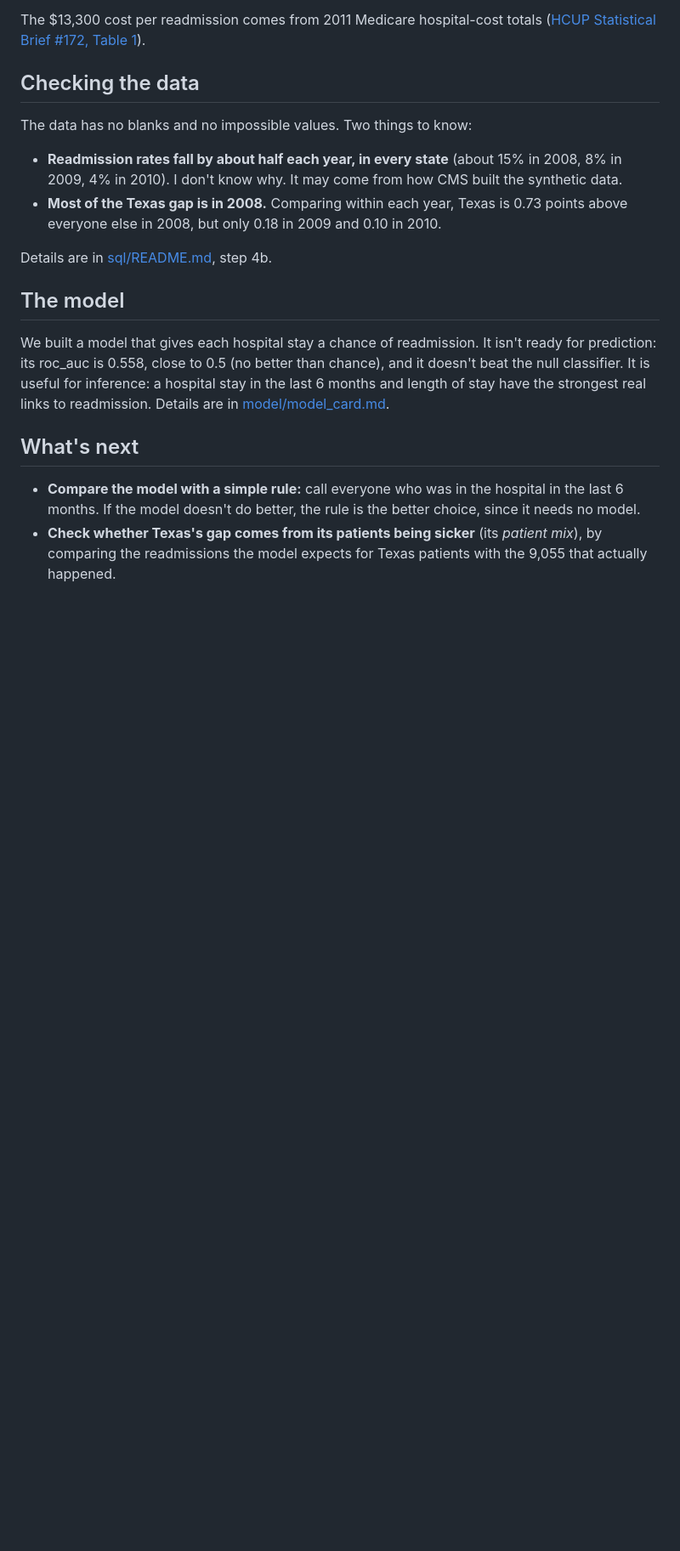
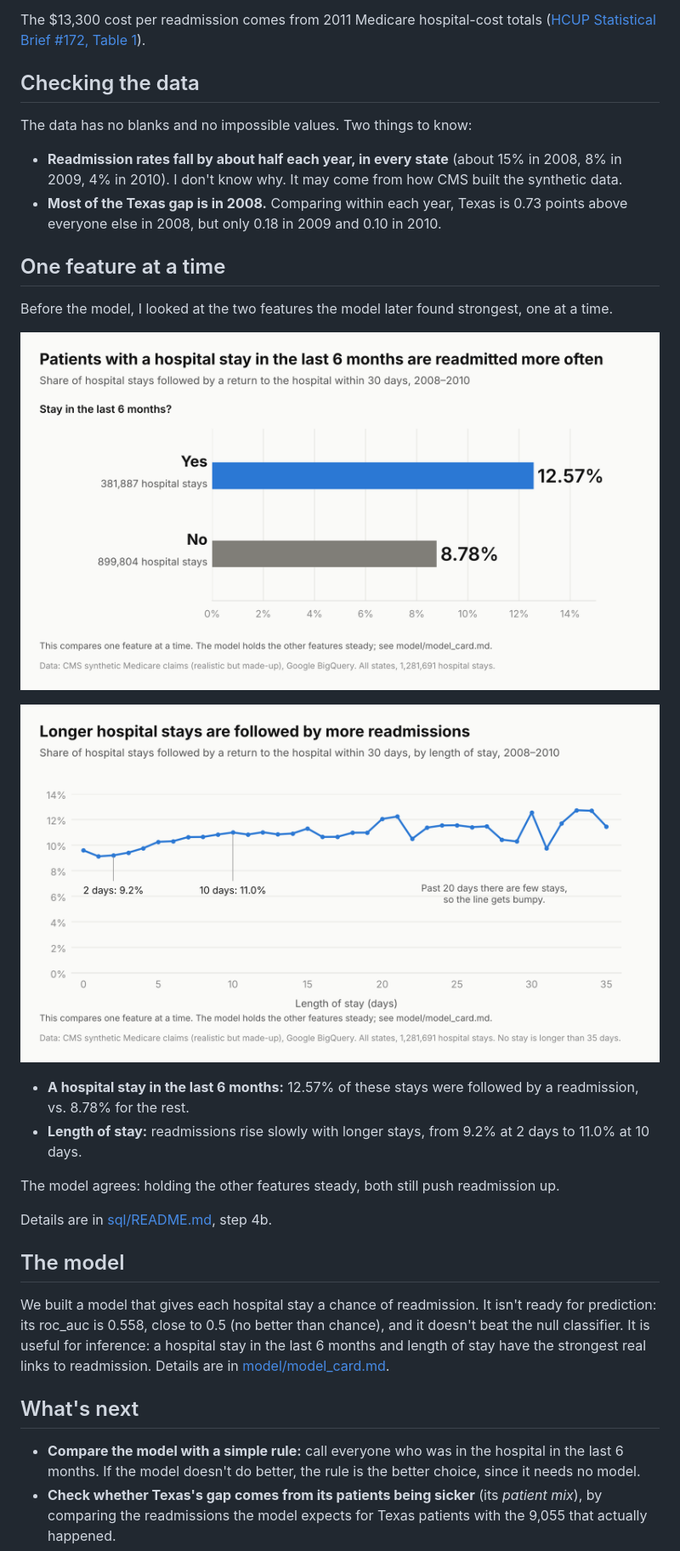
Before and after one commit to jakebramwell/busm410-instructor-example, a Markdown page: findings.md, the part around the change. Shown at 85% size. Rendered like a GitHub page; pictures changed too: visuals/readmission_by_length_of_stay.png (added), visuals/readmission_by_stay_in_last_6mo.png (added); blank space fills up the shorter version.

Commit message:
Step 4b: one-feature-at-a-time charts for stay in last 6 months and length of stay
Co-Authored-By: Claude Opus 5.5 <noreply@anthropic.com>
Claude-Session: https://claude.ai/code/session_01MUcBQWkRqk3aP6JurDCYdo

```diff
--- a/findings.md
+++ b/findings.md
@@ -38,6 +38,19 @@ The data has no blanks and no impossible values. Two things to know:
 - **Readmission rates fall by about half each year, in every state** (about 15% in 2008, 8% in 2009, 4% in 2010). I don't know why. It may come from how CMS built the synthetic data.
 - **Most of the Texas gap is in 2008.** Comparing within each year, Texas is 0.73 points above everyone else in 2008, but only 0.18 in 2009 and 0.10 in 2010.
 
+## One feature at a time
+
+Before the model, I looked at the two features the model later found strongest, one at a time.
+
+![Readmission by stay in the last 6 months](visuals/readmission_by_stay_in_last_6mo.png)
+
+![Readmission by length of stay](visuals/readmission_by_length_of_stay.png)
+
+- **A hospital stay in the last 6 months:** 12.57% of these stays were followed by a readmission, vs. 8.78% for the rest.
+- **Length of stay:** readmissions rise slowly with longer stays, from 9.2% at 2 days to 11.0% at 10 days.
+
+The model agrees: holding the other features steady, both still push readmission up.
+
 Details are in [sql/README.md](sql/README.md), step 4b.
 
 ## The model
```
Also changed, not shown: sql/README.md (+3 -1 lines).
